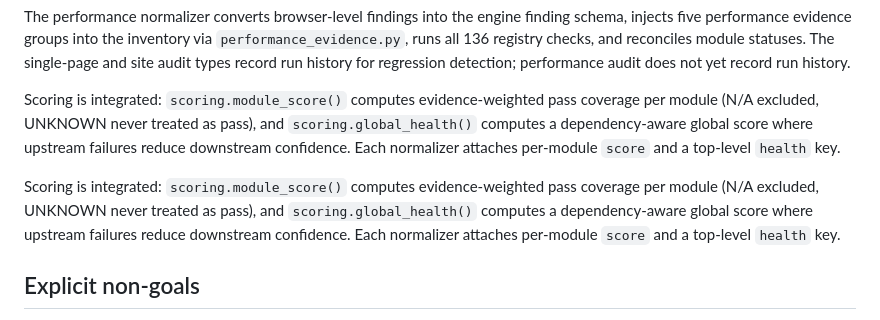
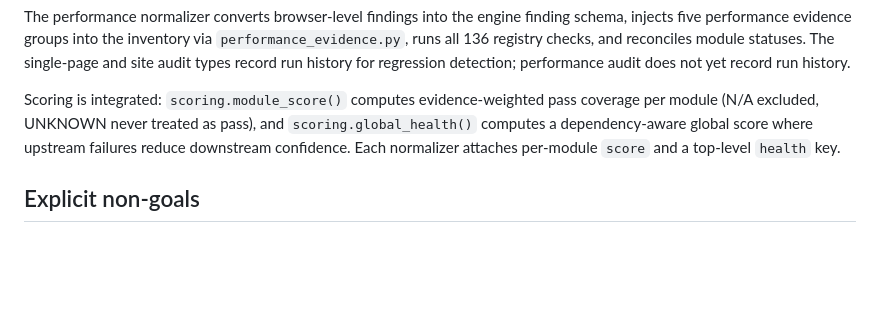
Before and after one commit to digitalhulk/OMNI-Presence-Engine, a Markdown page: docs/engine-integration-plan.md, the part around the change. Drawn GitHub-style; blank space fills up the shorter version.

Commit message:
fix: remove duplicate scoring paragraph from merge resolution
The -X ours merge of main into this branch re-inserted the "Scoring is
integrated" paragraph a second time as a non-conflicting addition.
Remove the duplicate so the doc matches the intended Cluster 9 content.

Co-Authored-By: Claude Opus 4.8 <noreply@anthropic.com>
Claude-Session: https://claude.ai/code/session_013FdNgE5QbwiJEQoyBLzJsk

```diff
--- a/docs/engine-integration-plan.md
+++ b/docs/engine-integration-plan.md
@@ -66,8 +66,6 @@ The performance normalizer converts browser-level findings into the engine findi
 
 Scoring is integrated: `scoring.module_score()` computes evidence-weighted pass coverage per module (N/A excluded, UNKNOWN never treated as pass), and `scoring.global_health()` computes a dependency-aware global score where upstream failures reduce downstream confidence. Each normalizer attaches per-module `score` and a top-level `health` key.
 
-Scoring is integrated: `scoring.module_score()` computes evidence-weighted pass coverage per module (N/A excluded, UNKNOWN never treated as pass), and `scoring.global_health()` computes a dependency-aware global score where upstream failures reduce downstream confidence. Each normalizer attaches per-module `score` and a top-level `health` key.
-
 ## Explicit non-goals
 
 - No synthetic evidence.
```
